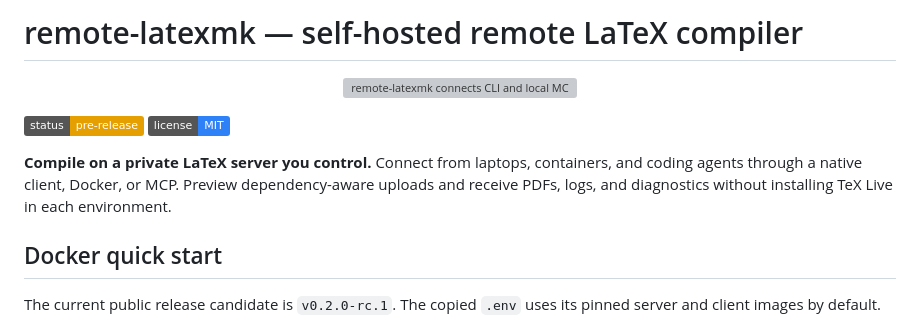
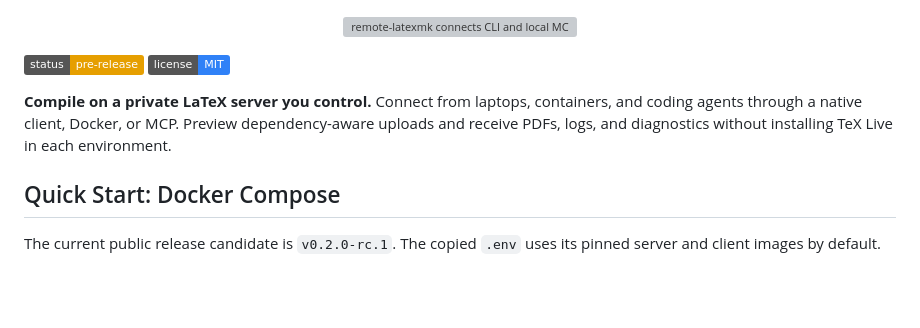
Before and after one commit to InvisCat/remote-latexmk, a Markdown page: README.md, the part around the change. Drawn GitHub-style; badges without logos; blank space fills up the shorter version; grey boxes are pictures that could not be loaded.

Commit message:
docs: simplify the README opening

```diff
--- a/README.md
+++ b/README.md
@@ -1,5 +1,3 @@
-# remote-latexmk — self-hosted remote LaTeX compiler
-
 <p align="center">
   <img src="docs/assets/remote-latexmk-hero.svg" alt="remote-latexmk connects CLI and local MCP coding-agent clients to a private TeX server and returns PDFs and diagnostics" width="100%">
 </p>
@@ -12,7 +10,7 @@ containers, and coding agents through a native client, Docker, or MCP. Preview
 dependency-aware uploads and receive PDFs, logs, and diagnostics without
 installing TeX Live in each environment.
 
-## Docker quick start
+## Quick Start: Docker Compose
 
 The current public release candidate is `v0.2.0-rc.1`. The copied `.env` uses
 its pinned server and client images by default.
```
